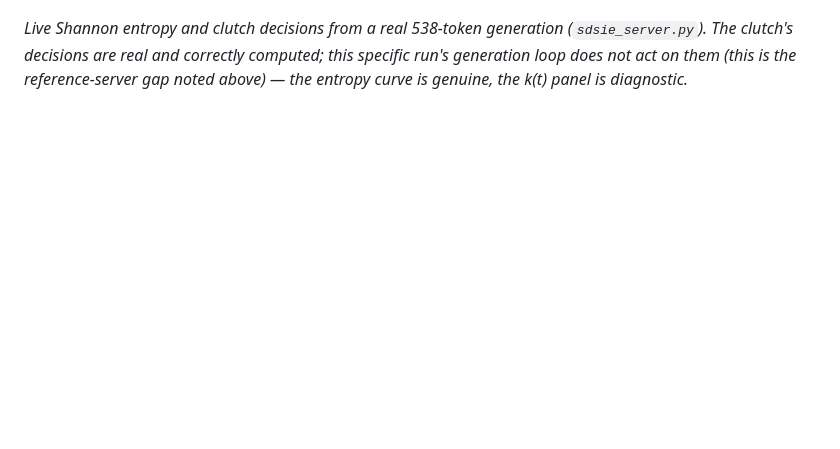
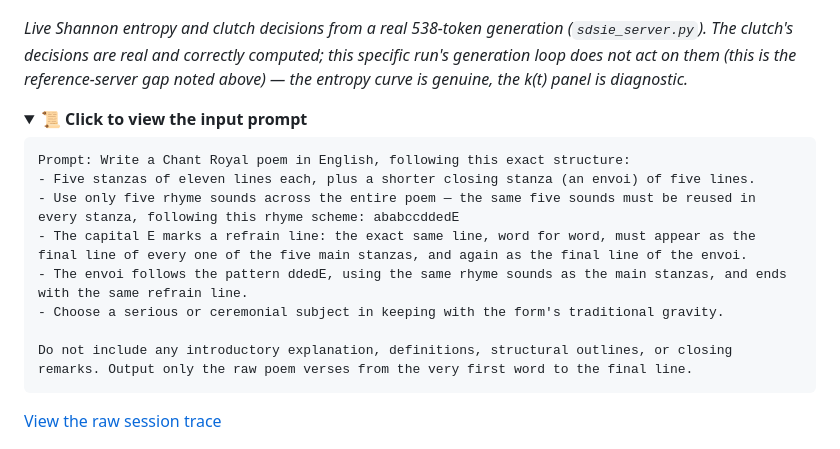
Before and after one commit to Creepybits/software-defined-stochastic-inference-engine, a Markdown page: README.md, the part around the change. Drawn GitHub-style; folded sections open; blank space fills up the shorter version.

````diff
--- a/README.md
+++ b/README.md
@@ -72,6 +72,24 @@ the scripts in this repo. Nothing here is illustrative or simulated.
 The clutch's decisions are real and correctly computed; this specific run's generation loop does not
 act on them (this is the reference-server gap noted above) — the entropy curve is genuine, the k(t)
 panel is diagnostic.*
+
+<details>
+<summary>📜 <b>Click to view the input prompt</b></summary>
+
+```
+Prompt: Write a Chant Royal poem in English, following this exact structure:
+- Five stanzas of eleven lines each, plus a shorter closing stanza (an envoi) of five lines.
+- Use only five rhyme sounds across the entire poem — the same five sounds must be reused in every stanza, following this rhyme scheme: ababccddedE
+- The capital E marks a refrain line: the exact same line, word for word, must appear as the final line of every one of the five main stanzas, and again as the final line of the envoi.
+- The envoi follows the pattern ddedE, using the same rhyme sounds as the main stanzas, and ends with the same refrain line.
+- Choose a serious or ceremonial subject in keeping with the form's traditional gravity.
+
+Do not include any introductory explanation, definitions, structural outlines, or closing remarks. Output only the raw poem verses from the very first word to the final line.
+```
+
+</details>
+
+[View the raw session trace](tools/telemetry/sessions/sdsie_trace_20260829_013226.json)
 
 ![Energy per token and gear utilization by task category](tools/assets/sdsie_empirical_telemetry.png)
 
````
